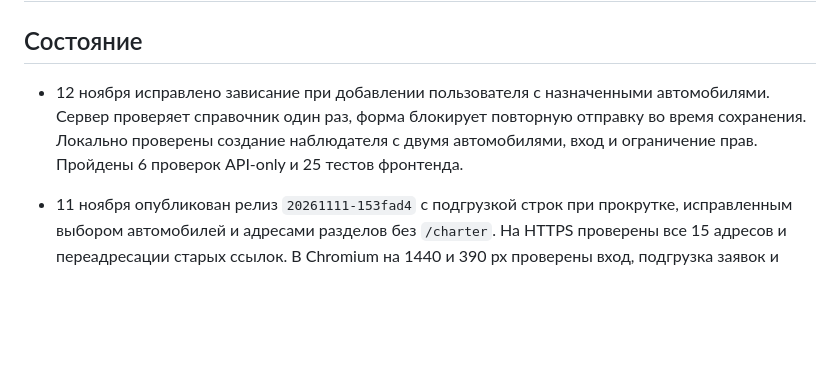
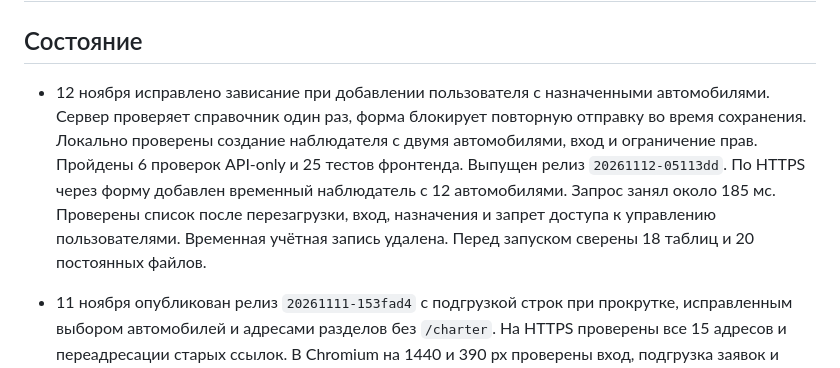
Before and after one commit to MustafaProger/planner, a Markdown page: project/status.md, the part around the change. Rendered like a GitHub page; blank space fills up the shorter version.

Commit message:
Record production verification of user creation

```diff
--- a/project/status.md
+++ b/project/status.md
@@ -2,7 +2,7 @@
 
 ## Состояние
 
-- 12 ноября исправлено зависание при добавлении пользователя с назначенными автомобилями. Сервер проверяет справочник один раз, форма блокирует повторную отправку во время сохранения. Локально проверены создание наблюдателя с двумя автомобилями, вход и ограничение прав. Пройдены 6 проверок API-only и 25 тестов фронтенда.
+- 12 ноября исправлено зависание при добавлении пользователя с назначенными автомобилями. Сервер проверяет справочник один раз, форма блокирует повторную отправку во время сохранения. Локально проверены создание наблюдателя с двумя автомобилями, вход и ограничение прав. Пройдены 6 проверок API-only и 25 тестов фронтенда. Выпущен релиз `20261112-05113dd`. По HTTPS через форму добавлен временный наблюдатель с 12 автомобилями. Запрос занял около 185 мс. Проверены список после перезагрузки, вход, назначения и запрет доступа к управлению пользователями. Временная учётная запись удалена. Перед запуском сверены 18 таблиц и 20 постоянных файлов.
 
 - 11 ноября опубликован релиз `20261111-153fad4` с подгрузкой строк при прокрутке, исправленным выбором автомобилей и адресами разделов без `/charter`. На HTTPS проверены все 15 адресов и переадресации старых ссылок. В Chromium на 1440 и 390 px проверены вход, подгрузка заявок и календаря, выбор автомобилей и скачивание Excel по полной выборке из 1 877 отклонений и отфильтрованной из 15. Пройдены 25 тестов фронтенда и 15 целевых Python-тестов. Перед запуском проверено восстановление резервной копии и сверены 18 таблиц и 20 постоянных файлов. Web и worker активны.
 
```
